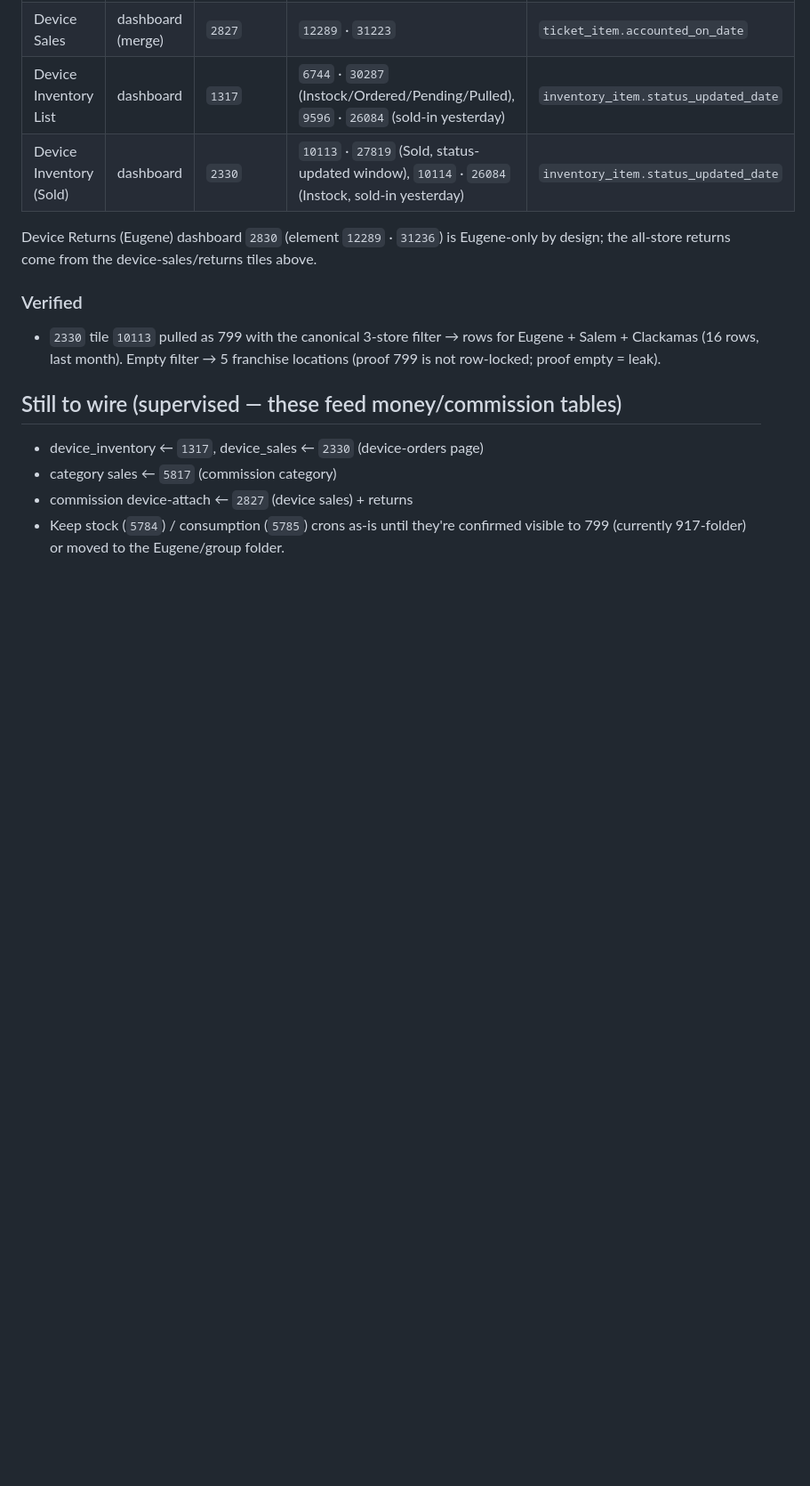
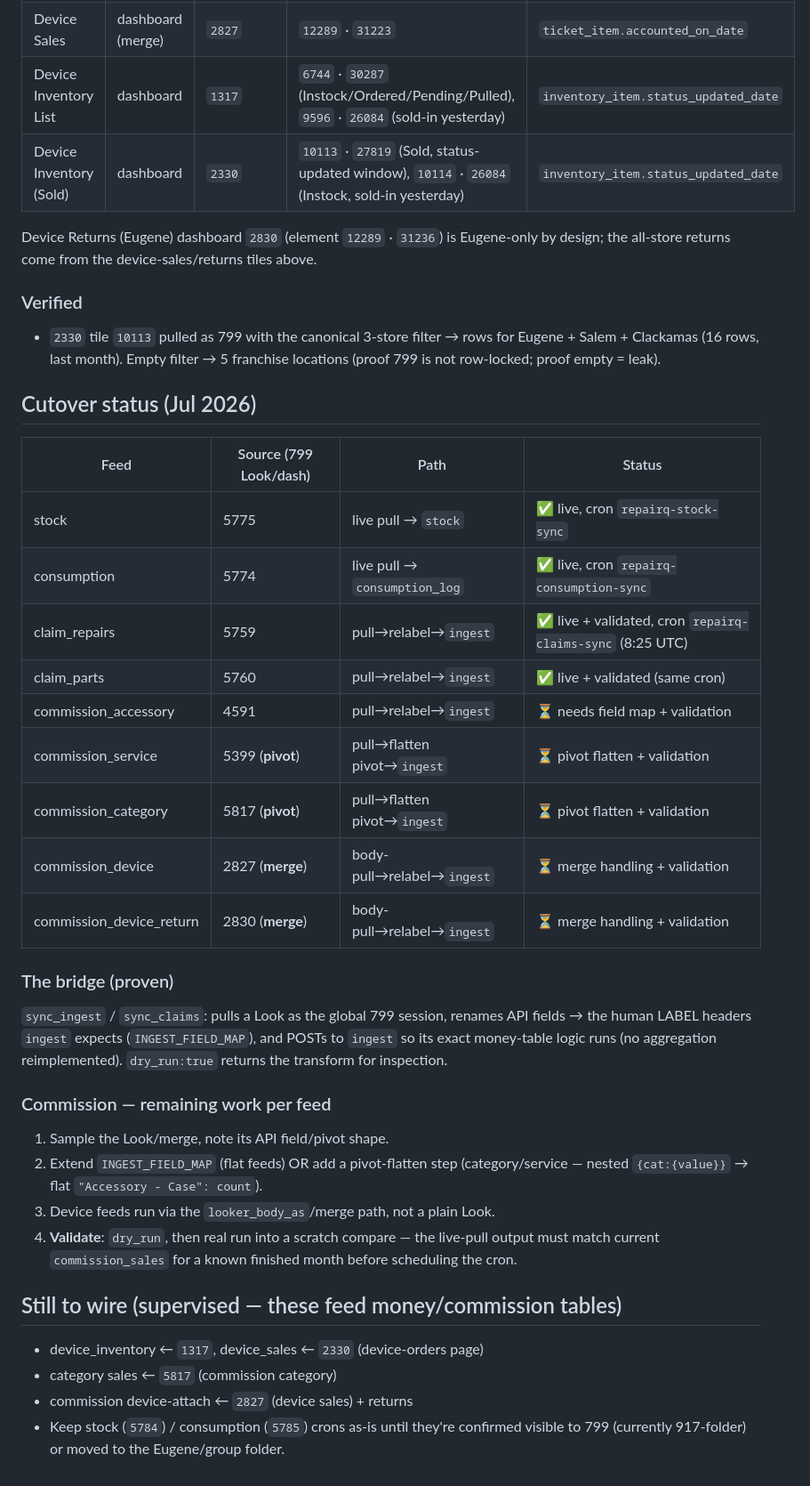
Before and after one commit to myrepairtools/myrepairtools.github.io, a Markdown page: docs/EUGENE_REPORT_CATALOG.md, the part around the change. Shown at 89% size. Drawn GitHub-style; blank space fills up the shorter version.

Commit message:
docs: cutover status — stock/consumption/claims live on 799; commission plan
Records that stock, consumption, and both claim feeds now pull live as Eugene
(799) with crons, and lays out the remaining commission work: accessory (flat),
service + category (pivot-flatten), device sales/returns (merge), each needing a
field map and a validation pass against commission_sales before scheduling.

Co-Authored-By: Claude Fable 5 <noreply@anthropic.com>
Claude-Session: https://claude.ai/code/session_013GWr7ocgSehJRnPL2xLZYp

```diff
--- a/docs/EUGENE_REPORT_CATALOG.md
+++ b/docs/EUGENE_REPORT_CATALOG.md
@@ -82,6 +82,35 @@ by design; the all-store returns come from the device-sales/returns tiles above.
   Eugene + Salem + Clackamas (16 rows, last month). Empty filter → 5 franchise
   locations (proof 799 is not row-locked; proof empty = leak).
 
+## Cutover status (Jul 2026)
+
+| Feed | Source (799 Look/dash) | Path | Status |
+|------|------------------------|------|--------|
+| stock | 5775 | live pull → `stock` | ✅ live, cron `repairq-stock-sync` |
+| consumption | 5774 | live pull → `consumption_log` | ✅ live, cron `repairq-consumption-sync` |
+| claim_repairs | 5759 | pull→relabel→`ingest` | ✅ live + validated, cron `repairq-claims-sync` (8:25 UTC) |
+| claim_parts | 5760 | pull→relabel→`ingest` | ✅ live + validated (same cron) |
+| commission_accessory | 4591 | pull→relabel→`ingest` | ⏳ needs field map + validation |
+| commission_service | 5399 (**pivot**) | pull→flatten pivot→`ingest` | ⏳ pivot flatten + validation |
+| commission_category | 5817 (**pivot**) | pull→flatten pivot→`ingest` | ⏳ pivot flatten + validation |
+| commission_device | 2827 (**merge**) | body-pull→relabel→`ingest` | ⏳ merge handling + validation |
+| commission_device_return | 2830 (**merge**) | body-pull→relabel→`ingest` | ⏳ merge handling + validation |
+
+### The bridge (proven)
+`sync_ingest` / `sync_claims`: pulls a Look as the global 799 session, renames
+API fields → the human LABEL headers `ingest` expects (`INGEST_FIELD_MAP`), and
+POSTs to `ingest` so its exact money-table logic runs (no aggregation
+reimplemented). `dry_run:true` returns the transform for inspection.
+
+### Commission — remaining work per feed
+1. Sample the Look/merge, note its API field/pivot shape.
+2. Extend `INGEST_FIELD_MAP` (flat feeds) OR add a pivot-flatten step
+   (category/service — nested `{cat:{value}}` → flat `"Accessory - Case": count`).
+3. Device feeds run via the `looker_body_as`/merge path, not a plain Look.
+4. **Validate**: `dry_run`, then real run into a scratch compare — the live-pull
+   output must match current `commission_sales` for a known finished month
+   before scheduling the cron.
+
 ## Still to wire (supervised — these feed money/commission tables)
 
 - device_inventory ← `1317`, device_sales ← `2330` (device-orders page)
```
